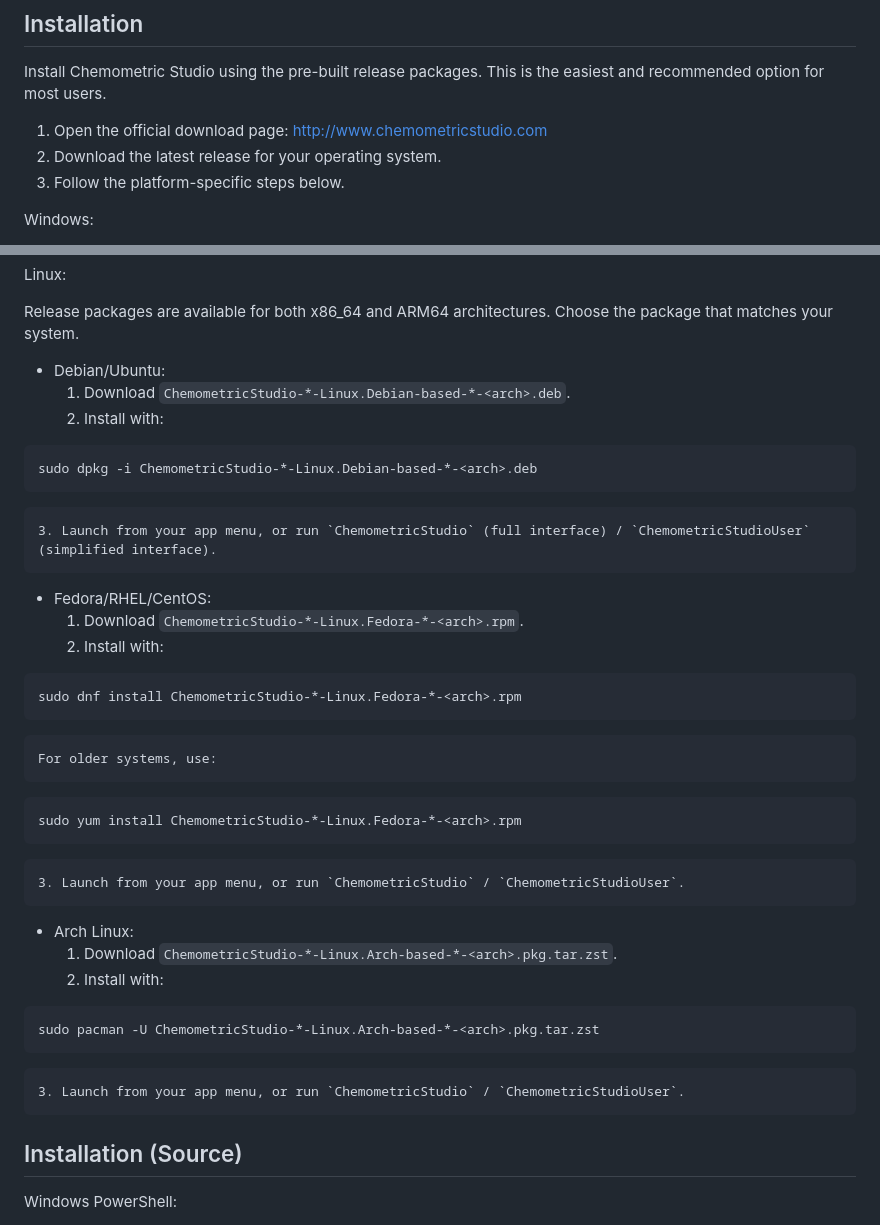
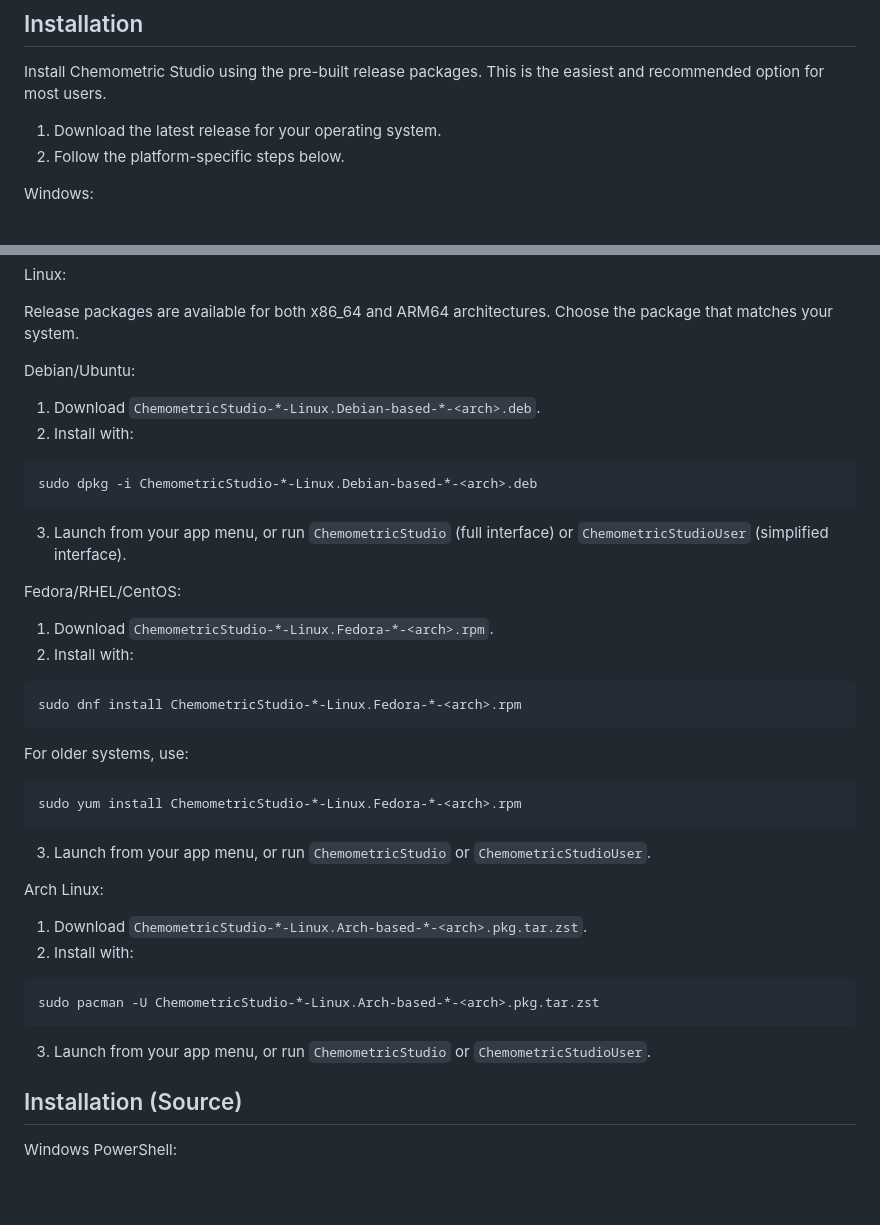
Before and after one commit to MatheusBarreto31/ChemometricStudio, a Markdown page: README.md, 2 parts joined by grey strips. Rendered like a GitHub page; blank space fills up the shorter version.

Commit message:
Readme and manual updates.

````diff
--- a/README.md
+++ b/README.md
@@ -80,9 +80,8 @@ Guided behavior in User GUI:
 Install Chemometric Studio using the pre-built release packages.
 This is the easiest and recommended option for most users.
 
-1. Open the official download page: http://www.chemometricstudio.com
-2. Download the latest release for your operating system.
-3. Follow the platform-specific steps below.
+1. Download the latest release for your operating system.
+2. Follow the platform-specific steps below.
 
 Windows:
 
@@ -103,41 +102,44 @@ Linux:
 
 Release packages are available for both x86_64 and ARM64 architectures. Choose the package that matches your system.
 
-- Debian/Ubuntu:
-	1. Download `ChemometricStudio-*-Linux.Debian-based-*-<arch>.deb`.
-	2. Install with:
+Debian/Ubuntu:
+
+1. Download `ChemometricStudio-*-Linux.Debian-based-*-<arch>.deb`.
+2. Install with:
 
 ```bash
 sudo dpkg -i ChemometricStudio-*-Linux.Debian-based-*-<arch>.deb
 ```
 
-	3. Launch from your app menu, or run `ChemometricStudio` (full interface) / `ChemometricStudioUser` (simplified interface).
+3. Launch from your app menu, or run `ChemometricStudio` (full interface) or `ChemometricStudioUser` (simplified interface).
 
-- Fedora/RHEL/CentOS:
-	1. Download `ChemometricStudio-*-Linux.Fedora-*-<arch>.rpm`.
-	2. Install with:
+Fedora/RHEL/CentOS:
+
+1. Download `ChemometricStudio-*-Linux.Fedora-*-<arch>.rpm`.
+2. Install with:
 
 ```bash
 sudo dnf install ChemometricStudio-*-Linux.Fedora-*-<arch>.rpm
 ```
 
-	For older systems, use:
+For older systems, use:
 
 ```bash
 sudo yum install ChemometricStudio-*-Linux.Fedora-*-<arch>.rpm
 ```
 
-	3. Launch from your app menu, or run `ChemometricStudio` / `ChemometricStudioUser`.
+3. Launch from your app menu, or run `ChemometricStudio` or `ChemometricStudioUser`.
 
-- Arch Linux:
-	1. Download `ChemometricStudio-*-Linux.Arch-based-*-<arch>.pkg.tar.zst`.
-	2. Install with:
+Arch Linux:
+
+1. Download `ChemometricStudio-*-Linux.Arch-based-*-<arch>.pkg.tar.zst`.
+2. Install with:
 
 ```bash
 sudo pacman -U ChemometricStudio-*-Linux.Arch-based-*-<arch>.pkg.tar.zst
 ```
 
-	3. Launch from your app menu, or run `ChemometricStudio` / `ChemometricStudioUser`.
+3. Launch from your app menu, or run `ChemometricStudio` or `ChemometricStudioUser`.
 
 ## Installation (Source)
 
````
